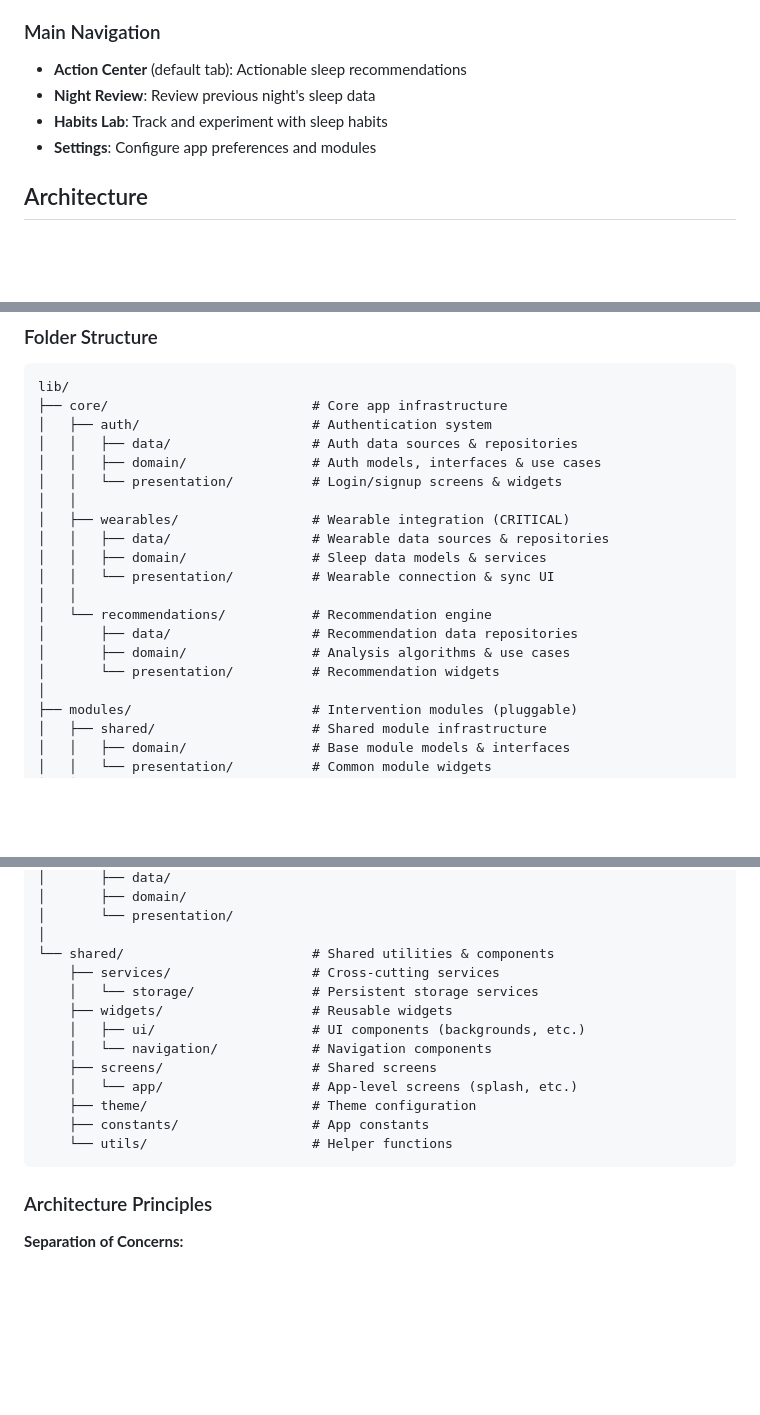
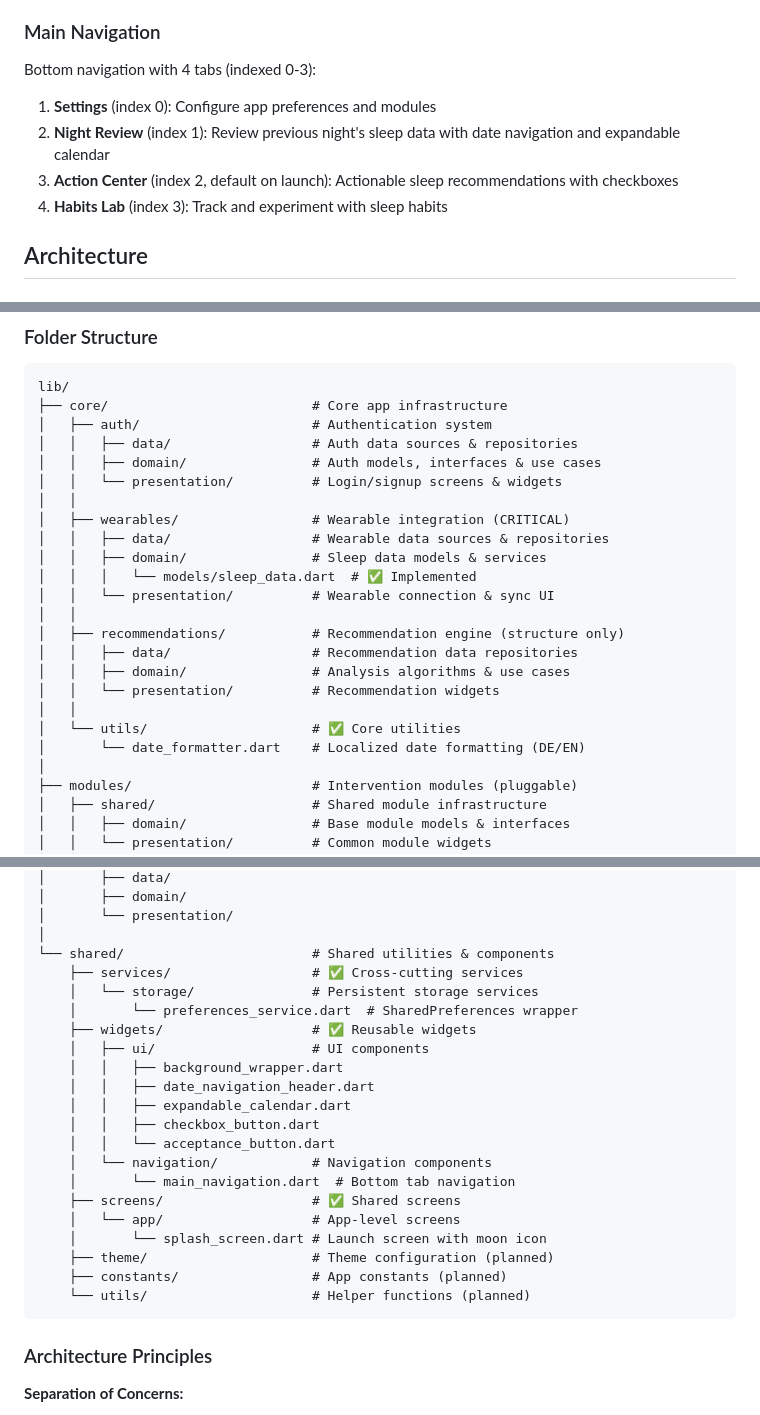
Before and after one commit to Veit-Kramer-Schoeggl/sleepbalance, a Markdown page: README.md, 3 parts joined by grey strips. Drawn GitHub-style; blank space fills up the shorter version.

````diff
--- a/README.md
+++ b/README.md
@@ -35,10 +35,11 @@ Users can select, combine, and customize individual modules:
 - Data-driven recommendation engine
 
 ### Main Navigation
-- **Action Center** (default tab): Actionable sleep recommendations
-- **Night Review**: Review previous night's sleep data
-- **Habits Lab**: Track and experiment with sleep habits
-- **Settings**: Configure app preferences and modules
+Bottom navigation with 4 tabs (indexed 0-3):
+1. **Settings** (index 0): Configure app preferences and modules
+2. **Night Review** (index 1): Review previous night's sleep data with date navigation and expandable calendar
+3. **Action Center** (index 2, default on launch): Actionable sleep recommendations with checkboxes
+4. **Habits Lab** (index 3): Track and experiment with sleep habits
 
 ## Architecture
 
@@ -62,12 +63,16 @@ lib/
 │   ├── wearables/                 # Wearable integration (CRITICAL)
 │   │   ├── data/                  # Wearable data sources & repositories
 │   │   ├── domain/                # Sleep data models & services
+│   │   │   └── models/sleep_data.dart  # ✅ Implemented
 │   │   └── presentation/          # Wearable connection & sync UI
 │   │
-│   └── recommendations/           # Recommendation engine
-│       ├── data/                  # Recommendation data repositories
-│       ├── domain/                # Analysis algorithms & use cases
-│       └── presentation/          # Recommendation widgets
+│   ├── recommendations/           # Recommendation engine (structure only)
+│   │   ├── data/                  # Recommendation data repositories
+│   │   ├── domain/                # Analysis algorithms & use cases
+│   │   └── presentation/          # Recommendation widgets
+│   │
+│   └── utils/                     # ✅ Core utilities
+│       └── date_formatter.dart    # Localized date formatting (DE/EN)
 │
 ├── modules/                       # Intervention modules (pluggable)
 │   ├── shared/                    # Shared module infrastructure
@@ -112,16 +117,24 @@ lib/
 │       └── presentation/
 │
 └── shared/                        # Shared utilities & components
-    ├── services/                  # Cross-cutting services
+    ├── services/                  # ✅ Cross-cutting services
     │   └── storage/               # Persistent storage services
-    ├── widgets/                   # Reusable widgets
-    │   ├── ui/                    # UI components (backgrounds, etc.)
+    │       └── preferences_service.dart  # SharedPreferences wrapper
+    ├── widgets/                   # ✅ Reusable widgets
+    │   ├── ui/                    # UI components
+    │   │   ├── background_wrapper.dart
+    │   │   ├── date_navigation_header.dart
+    │   │   ├── expandable_calendar.dart
+    │   │   ├── checkbox_button.dart
+    │   │   └── acceptance_button.dart
     │   └── navigation/            # Navigation components
-    ├── screens/                   # Shared screens
-    │   └── app/                   # App-level screens (splash, etc.)
-    ├── theme/                     # Theme configuration
-    ├── constants/                 # App constants
-    └── utils/                     # Helper functions
+    │       └── main_navigation.dart  # Bottom tab navigation
+    ├── screens/                   # ✅ Shared screens
+    │   └── app/                   # App-level screens
+    │       └── splash_screen.dart # Launch screen with moon icon
+    ├── theme/                     # Theme configuration (planned)
+    ├── constants/                 # App constants (planned)
+    └── utils/                     # Helper functions (planned)
 ```
 
 ### Architecture Principles
````
Also changed, not shown: other parts of README.md (+6 -6 lines).
